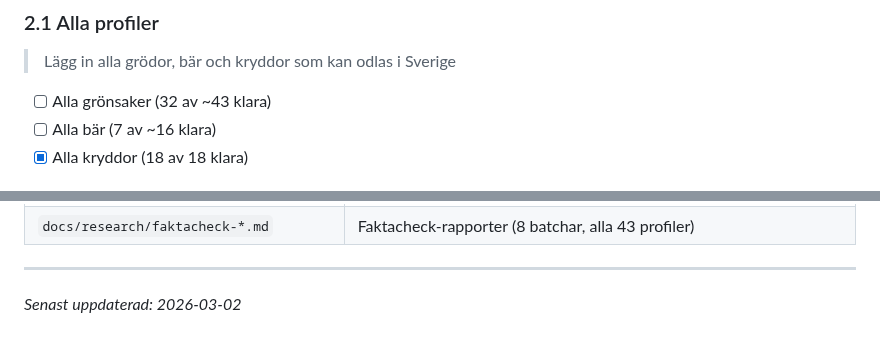
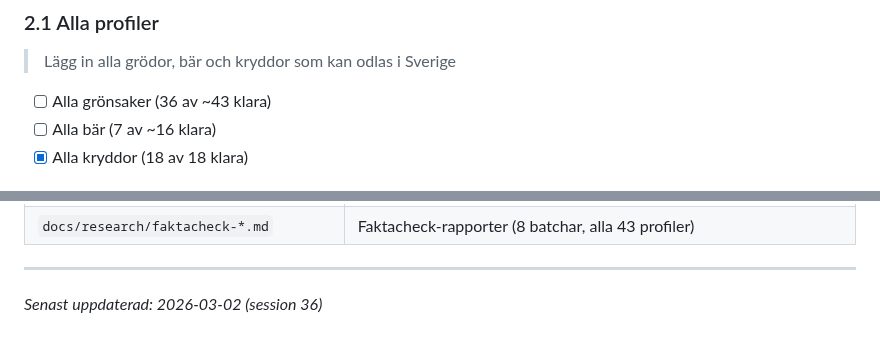
Before and after one commit to jarnesjo/odlingsguiden, a Markdown page: docs/ROADMAP.md, 2 parts joined by grey strips. Rendered like a GitHub page.

Commit message:
docs(roadmap): update groansaker count to 36 of ~43
Co-Authored-By: Claude Opus 4.6 <noreply@anthropic.com>

```diff
--- a/docs/ROADMAP.md
+++ b/docs/ROADMAP.md
@@ -120,7 +120,7 @@ Fyll på med innehåll, lägg till nya funktioner och kvalitetssäkra.
 
 > Lägg in alla grödor, bär och kryddor som kan odlas i Sverige
 
-- [ ] Alla grönsaker (32 av ~43 klara)
+- [ ] Alla grönsaker (36 av ~43 klara)
 - [ ] Alla bär (7 av ~16 klara)
 - [x] Alla kryddor (18 av 18 klara)
 
@@ -419,4 +419,4 @@ Ingen prioritet. Plockas upp när det passar.
 
 ---
 
-_Senast uppdaterad: 2026-03-02_
+_Senast uppdaterad: 2026-03-02 (session 36)_
```
